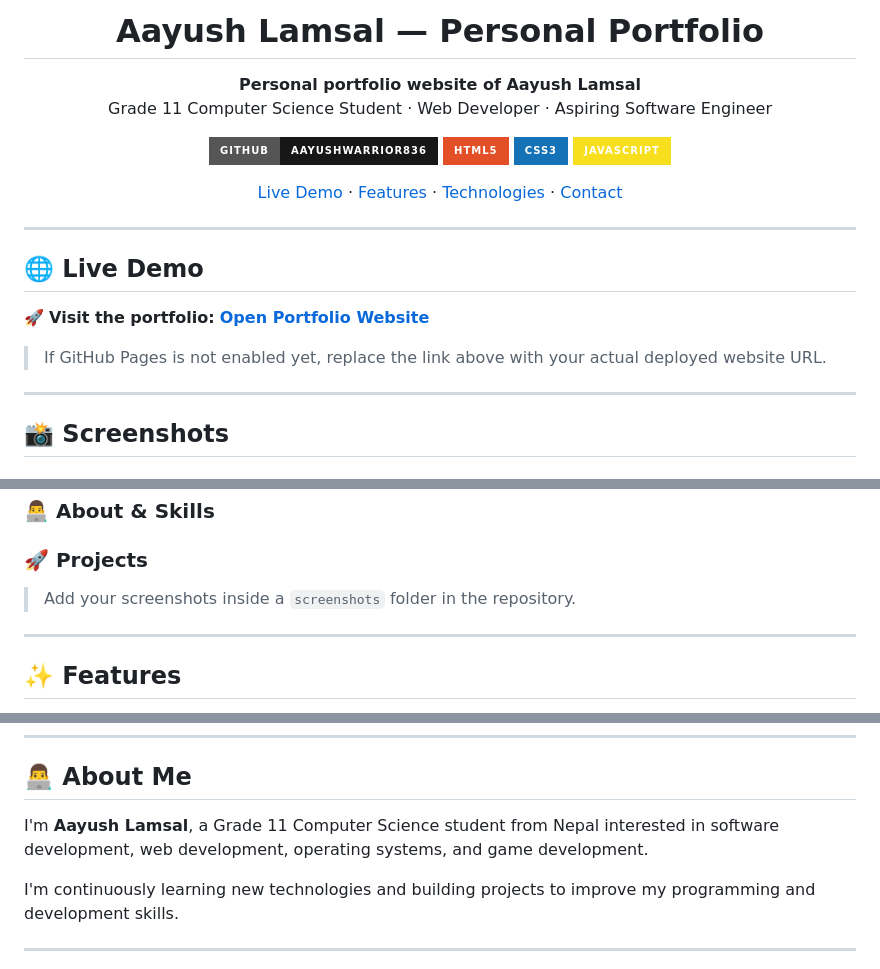
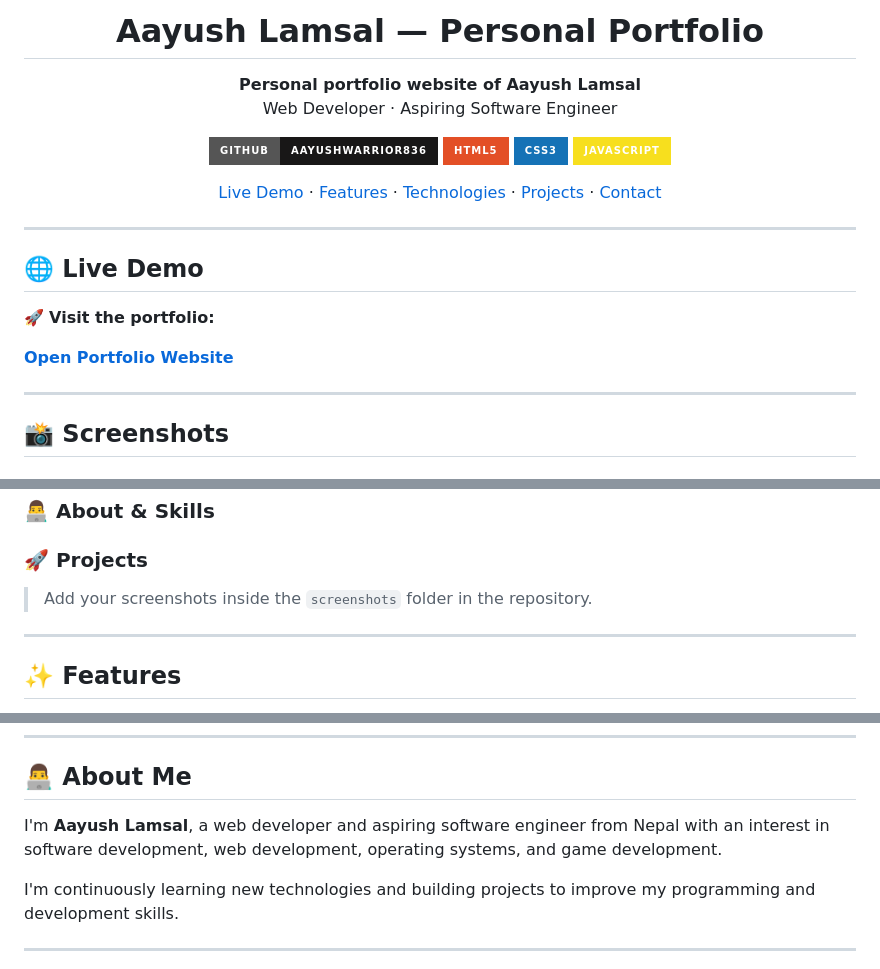
Before and after one commit to AayushWarrior836/anushalamsal, a Markdown page: README.md, 3 parts joined by grey strips. Drawn GitHub-style; badges without logos.

Commit message:
Revise README content and structure
Updated personal information and improved formatting in README.

```diff
--- a/README.md
+++ b/README.md
@@ -1,9 +1,8 @@
-<h1 align="center"> Aayush Lamsal — Personal Portfolio</h1>
-
+<h1 align="center">Aayush Lamsal — Personal Portfolio</h1>
 
 <p align="center">
   <strong>Personal portfolio website of Aayush Lamsal</strong><br>
-  Grade 11 Computer Science Student · Web Developer · Aspiring Software Engineer
+  Web Developer · Aspiring Software Engineer
 </p>
 
 <p align="center">
@@ -19,6 +18,7 @@
   <a href="#-live-demo">Live Demo</a> ·
   <a href="#-features">Features</a> ·
   <a href="#-technologies">Technologies</a> ·
+  <a href="#-projects">Projects</a> ·
   <a href="#-contact">Contact</a>
 </p>
 
@@ -27,9 +27,8 @@
 ## 🌐 Live Demo
 
 🚀 **Visit the portfolio:**
+
 **[Open Portfolio Website](https://anushalamsal.com.np/)**
-
-> If GitHub Pages is not enabled yet, replace the link above with your actual deployed website URL.
 
 ---
 
@@ -41,7 +44,9 @@
 
 ### 🚀 Projects
 
-> Add your screenshots inside a `screenshots` folder in the repository.
+<!-- Add your projects screenshot here -->
+
+> Add your screenshots inside the `screenshots` folder in the repository.
 
 ---
 
@@ -121,7 +126,7 @@ No build tools or dependencies are required.
 
 ## 👨‍💻 About Me
 
-I'm **Aayush Lamsal**, a Grade 11 Computer Science student from Nepal interested in software development, web development, operating systems, and game development.
+I'm **Aayush Lamsal**, a web developer and aspiring software engineer from Nepal with an interest in software development, web development, operating systems, and game development.
 
 I'm continuously learning new technologies and building projects to improve my programming and development skills.
 
```
Also changed, not shown: other parts of README.md (+5 -2 lines).
